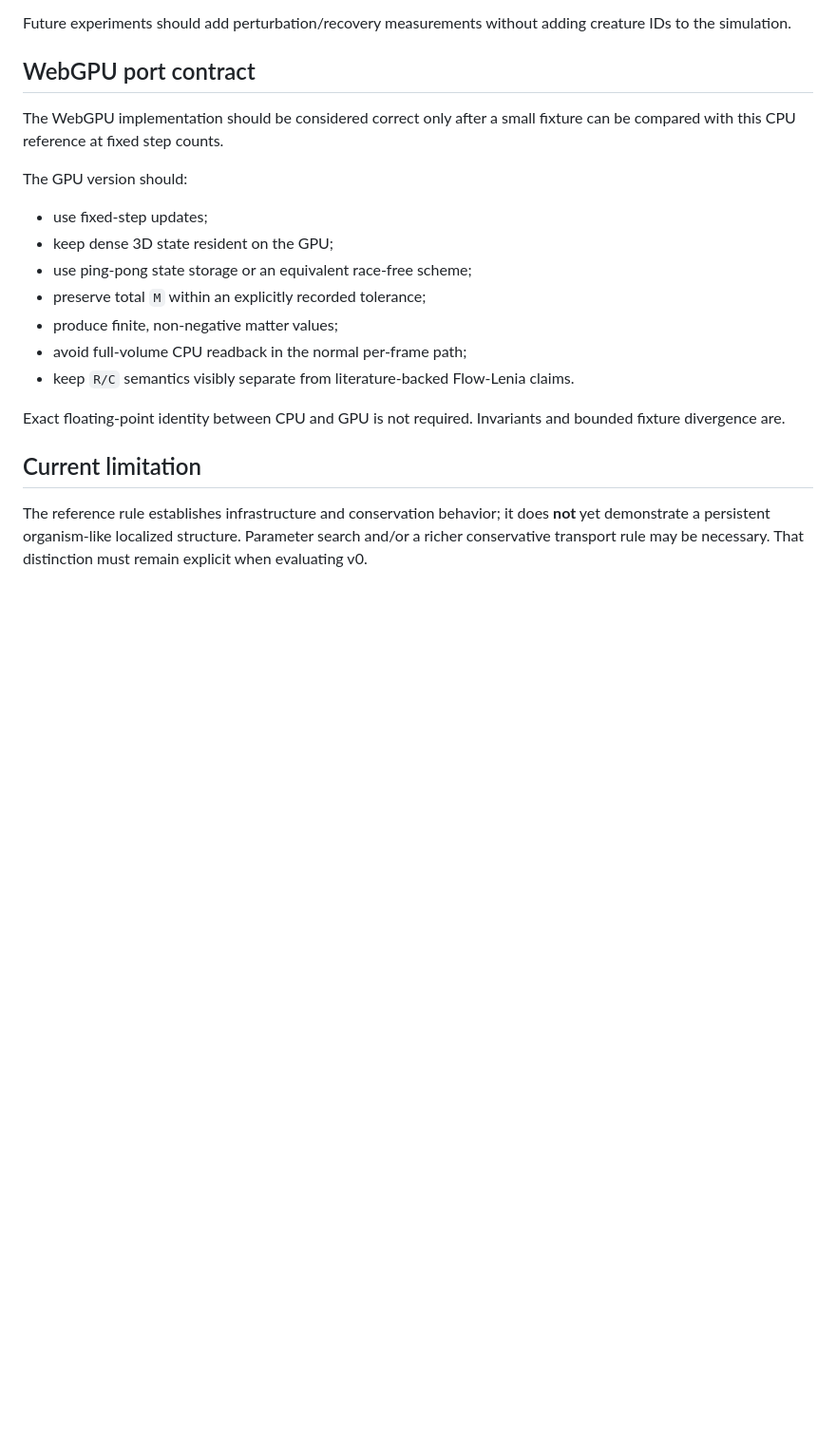
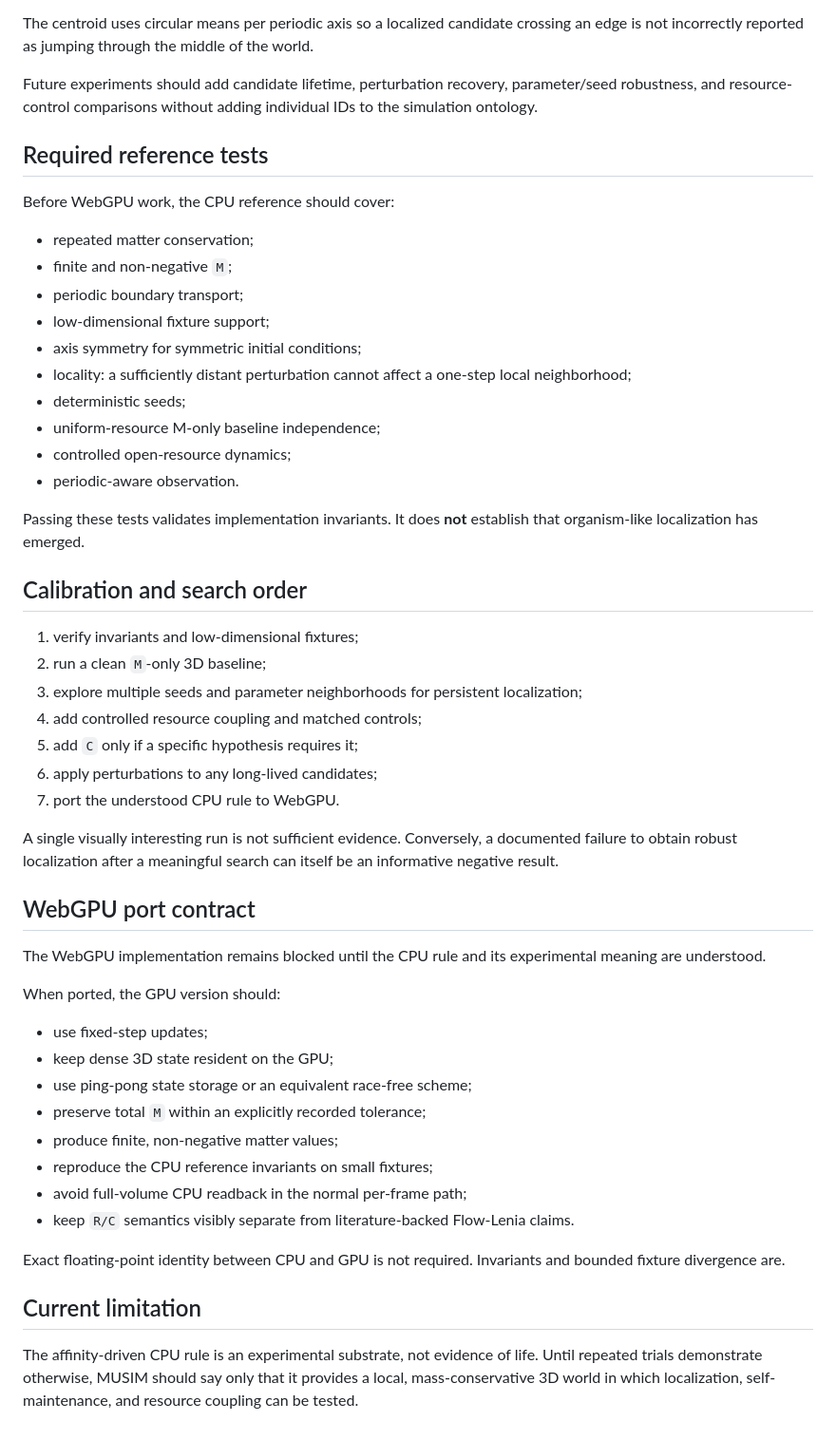
Before and after one commit to yo4e/MUSIM, a Markdown page: docs/v0-reference.md, the part around one of its changes. Shown at 95% size. Rendered like a GitHub page; blank space fills up the shorter version.

```diff
--- a/docs/v0-reference.md
+++ b/docs/v0-reference.md
@@ -69,19 +126,51 @@ At minimum, runs expose:
 - occupied voxel count above a small observation threshold;
 - a cheap orthogonal slice.
 
-Future experiments should add perturbation/recovery measurements without adding creature IDs to the simulation.
+The centroid uses circular means per periodic axis so a localized candidate crossing an edge is not incorrectly reported as jumping through the middle of the world.
+
+Future experiments should add candidate lifetime, perturbation recovery, parameter/seed robustness, and resource-control comparisons without adding individual IDs to the simulation ontology.
+
+## Required reference tests
+
+Before WebGPU work, the CPU reference should cover:
+
+- repeated matter conservation;
+- finite and non-negative `M`;
+- periodic boundary transport;
+- low-dimensional fixture support;
+- axis symmetry for symmetric initial conditions;
+- locality: a sufficiently distant perturbation cannot affect a one-step local neighborhood;
+- deterministic seeds;
+- uniform-resource M-only baseline independence;
+- controlled open-resource dynamics;
+- periodic-aware observation.
+
+Passing these tests validates implementation invariants. It does **not** establish that organism-like localization has emerged.
+
+## Calibration and search order
+
+1. verify invariants and low-dimensional fixtures;
+2. run a clean `M`-only 3D baseline;
+3. explore multiple seeds and parameter neighborhoods for persistent localization;
+4. add controlled resource coupling and matched controls;
+5. add `C` only if a specific hypothesis requires it;
+6. apply perturbations to any long-lived candidates;
+7. port the understood CPU rule to WebGPU.
+
+A single visually interesting run is not sufficient evidence. Conversely, a documented failure to obtain robust localization after a meaningful search can itself be an informative negative result.
 
 ## WebGPU port contract
 
-The WebGPU implementation should be considered correct only after a small fixture can be compared with this CPU reference at fixed step counts.
+The WebGPU implementation remains blocked until the CPU rule and its experimental meaning are understood.
 
-The GPU version should:
+When ported, the GPU version should:
 
 - use fixed-step updates;
 - keep dense 3D state resident on the GPU;
 - use ping-pong state storage or an equivalent race-free scheme;
 - preserve total `M` within an explicitly recorded tolerance;
 - produce finite, non-negative matter values;
+- reproduce the CPU reference invariants on small fixtures;
 - avoid full-volume CPU readback in the normal per-frame path;
 - keep `R/C` semantics visibly separate from literature-backed Flow-Lenia claims.
 
@@ -89,4 +178,4 @@ Exact floating-point identity between CPU and GPU is not required. Invariants an
 
 ## Current limitation
 
-The reference rule establishes infrastructure and conservation behavior; it does **not** yet demonstrate a persistent organism-like localized structure. Parameter search and/or a richer conservative transport rule may be necessary. That distinction must remain explicit when evaluating v0.
+The affinity-driven CPU rule is an experimental substrate, not evidence of life. Until repeated trials demonstrate otherwise, MUSIM should say only that it provides a local, mass-conservative 3D world in which localization, self-maintenance, and resource coupling can be tested.
```
Also changed, not shown: other parts of docs/v0-reference.md (+84 -27 lines).
